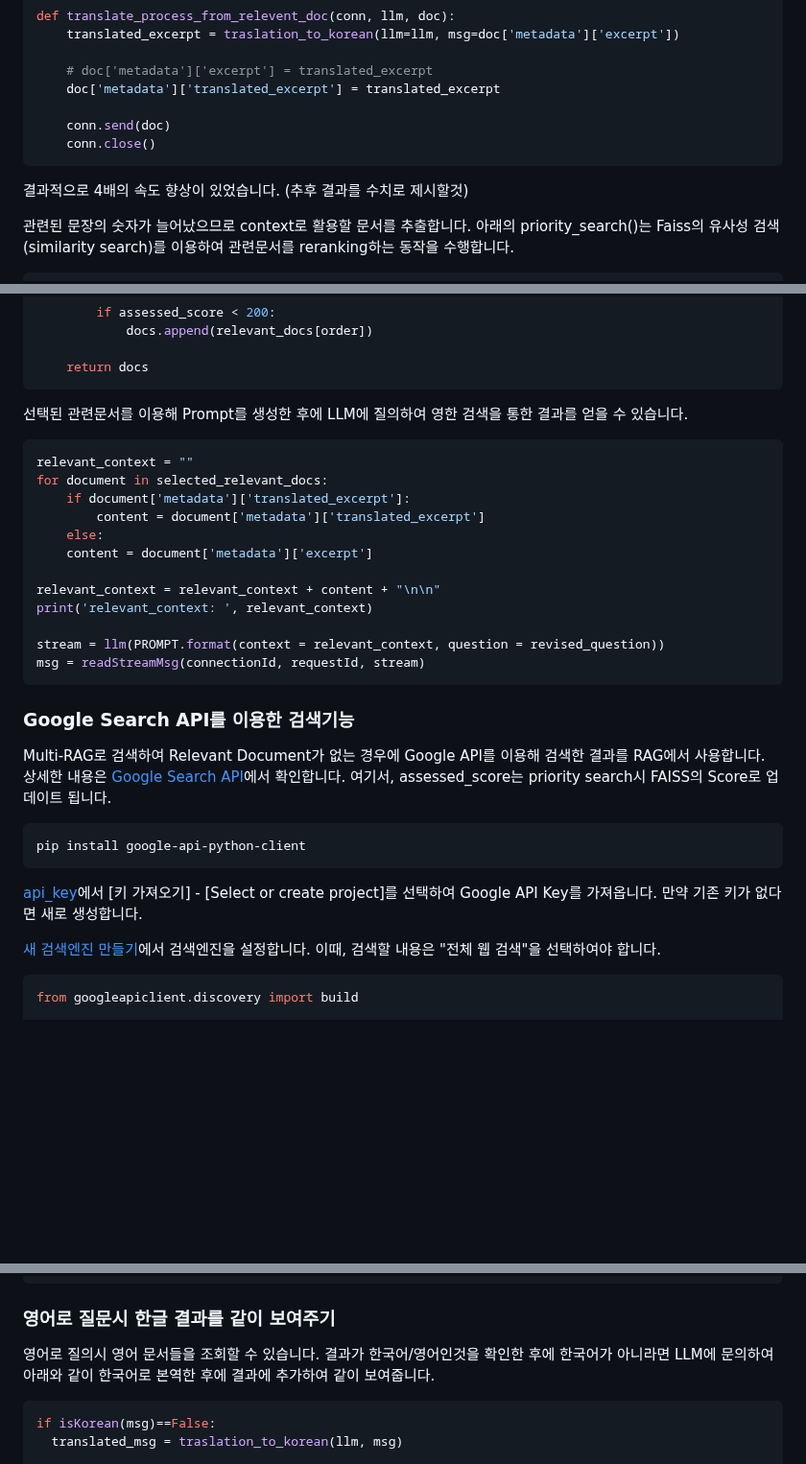
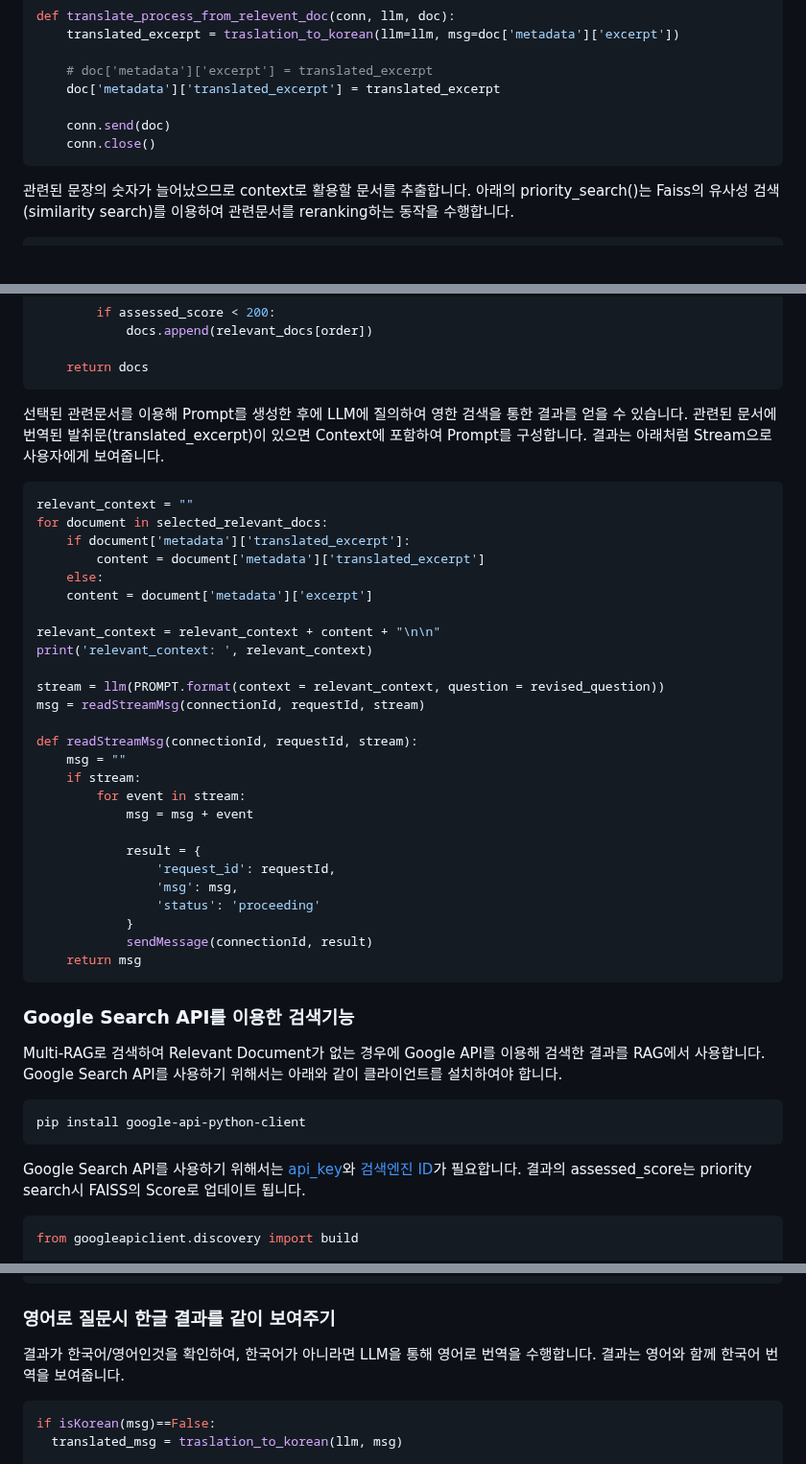
Before and after one commit to kyopark2014/rag-enhanced-searching, a Markdown page: README.md, 3 parts joined by grey strips. Shown at 96% size. Drawn GitHub-style; blank space fills up the shorter version.

````diff
--- a/README.md
+++ b/README.md
@@ -121,8 +121,6 @@ def translate_process_from_relevent_doc(conn, llm, doc):
     conn.close()
 ```
 
-결과적으로 4배의 속도 향상이 있었습니다. (추후 결과를 수치로 제시할것)
-
 관련된 문장의 숫자가 늘어났으므로 context로 활용할 문서를 추출합니다. 아래의 priority_search()는 Faiss의 유사성 검색(similarity search)를 이용하여 관련문서를 reranking하는 동작을 수행합니다.
 
 ```python
@@ -173,7 +171,7 @@ def priority_search(query, relevant_docs, bedrock_embeddings):
     return docs
 ```
 
-선택된 관련문서를 이용해 Prompt를 생성한 후에 LLM에 질의하여 영한 검색을 통한 결과를 얻을 수 있습니다.
+선택된 관련문서를 이용해 Prompt를 생성한 후에 LLM에 질의하여 영한 검색을 통한 결과를 얻을 수 있습니다. 관련된 문서에 번역된 발취문(translated_excerpt)이 있으면 Context에 포함하여 Prompt를 구성합니다. 결과는 아래처럼 Stream으로 사용자에게 보여줍니다.
 
 ```python
 relevant_context = ""
@@ -188,23 +186,32 @@ print('relevant_context: ', relevant_context)
 
 stream = llm(PROMPT.format(context = relevant_context, question = revised_question))
 msg = readStreamMsg(connectionId, requestId, stream)
+
+def readStreamMsg(connectionId, requestId, stream):
+    msg = ""
+    if stream:
+        for event in stream:
+            msg = msg + event
+
+            result = {
+                'request_id': requestId,
+                'msg': msg,
+                'status': 'proceeding'
+            }
+            sendMessage(connectionId, result)
+    return msg
 ```
-
-
-
 
 
 ### Google Search API를 이용한 검색기능
 
-Multi-RAG로 검색하여 Relevant Document가 없는 경우에 Google API를 이용해 검색한 결과를 RAG에서 사용합니다. 상세한 내용은 [Google Search API](./GoogleSearchAPI.md)에서 확인합니다. 여기서, assessed_score는 priority search시 FAISS의 Score로 업데이트 됩니다.
+Multi-RAG로 검색하여 Relevant Document가 없는 경우에 Google API를 이용해 검색한 결과를 RAG에서 사용합니다. Google Search API를 사용하기 위해서는 아래와 같이 클라이언트를 설치하여야 합니다.
 
 ```text
 pip install google-api-python-client
 ```
 
-[api_key](https://developers.google.com/custom-search/docs/paid_element?hl=ko#api_key)에서 [키 가져오기] - [Select or create project]를 선택하여 Google API Key를 가져옵니다. 만약 기존 키가 없다면 새로 생성합니다.
-
-[새 검색엔진 만들기](https://programmablesearchengine.google.com/controlpanel/create?hl=ko)에서 검색엔진을 설정합니다. 이때, 검색할 내용은 "전체 웹 검색"을 선택하여야 합니다.
+Google Search API를 사용하기 위해서는 [api_key](https://developers.google.com/custom-search/docs/paid_element?hl=ko#api_key)와 [검색엔진 ID](https://programmablesearchengine.google.com/controlpanel/create?hl=ko)가 필요합니다. 결과의 assessed_score는 priority search시 FAISS의 Score로 업데이트 됩니다.
 
 
 ```python
@@ -248,7 +255,7 @@ try:
 
 ### 영어로 질문시 한글 결과를 같이 보여주기
 
-영어로 질의시 영어 문서들을 조회할 수 있습니다. 결과가 한국어/영어인것을 확인한 후에 한국어가 아니라면 LLM에 문의하여 아래와 같이 한국어로 본역한 후에 결과에 추가하여 같이 보여줍니다.
+결과가 한국어/영어인것을 확인하여, 한국어가 아니라면 LLM을 통해 영어로 번역을 수행합니다. 결과는 영어와 함께 한국어 번역을 보여줍니다.
 
 ```python
 if isKorean(msg)==False:
````
